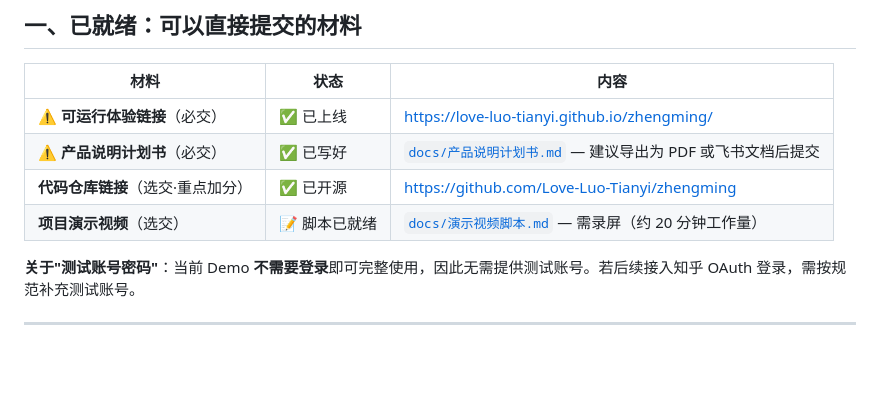
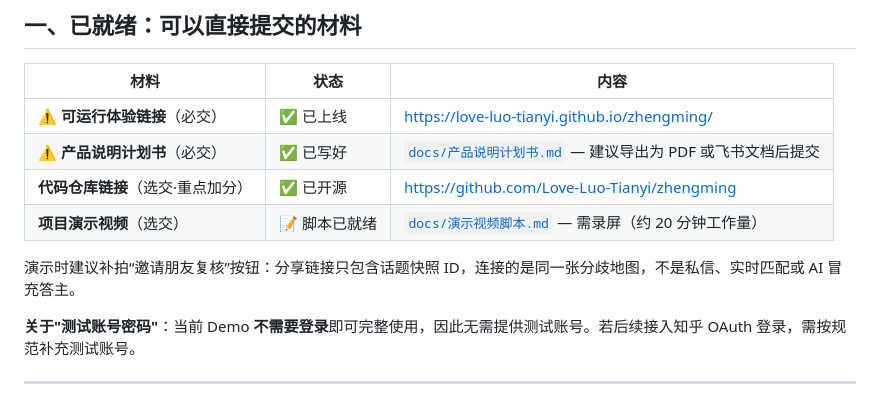
Before and after one commit to Love-Luo-Tianyi/zhengming, a Markdown page: docs/提交清单.md, the part around the change. GitHub-like rendering; blank space fills up the shorter version.

```diff
--- a/docs/提交清单.md
+++ b/docs/提交清单.md
@@ -13,6 +13,8 @@
 | ⚠️ **产品说明计划书**（必交） | ✅ 已写好 | [`docs/产品说明计划书.md`](产品说明计划书.md) — 建议导出为 PDF 或飞书文档后提交 |
 | **代码仓库链接**（选交·重点加分） | ✅ 已开源 | https://github.com/Love-Luo-Tianyi/zhengming |
 | **项目演示视频**（选交） | 📝 脚本已就绪 | [`docs/演示视频脚本.md`](演示视频脚本.md) — 需录屏（约 20 分钟工作量） |
+
+演示时建议补拍“邀请朋友复核”按钮：分享链接只包含话题快照 ID，连接的是同一张分歧地图，不是私信、实时匹配或 AI 冒充答主。
 
 **关于"测试账号密码"**：当前 Demo **不需要登录**即可完整使用，因此无需提供测试账号。若后续接入知乎 OAuth 登录，需按规范补充测试账号。
 
```
Also changed, not shown: docs/产品说明计划书.md (+2 -1 lines).
